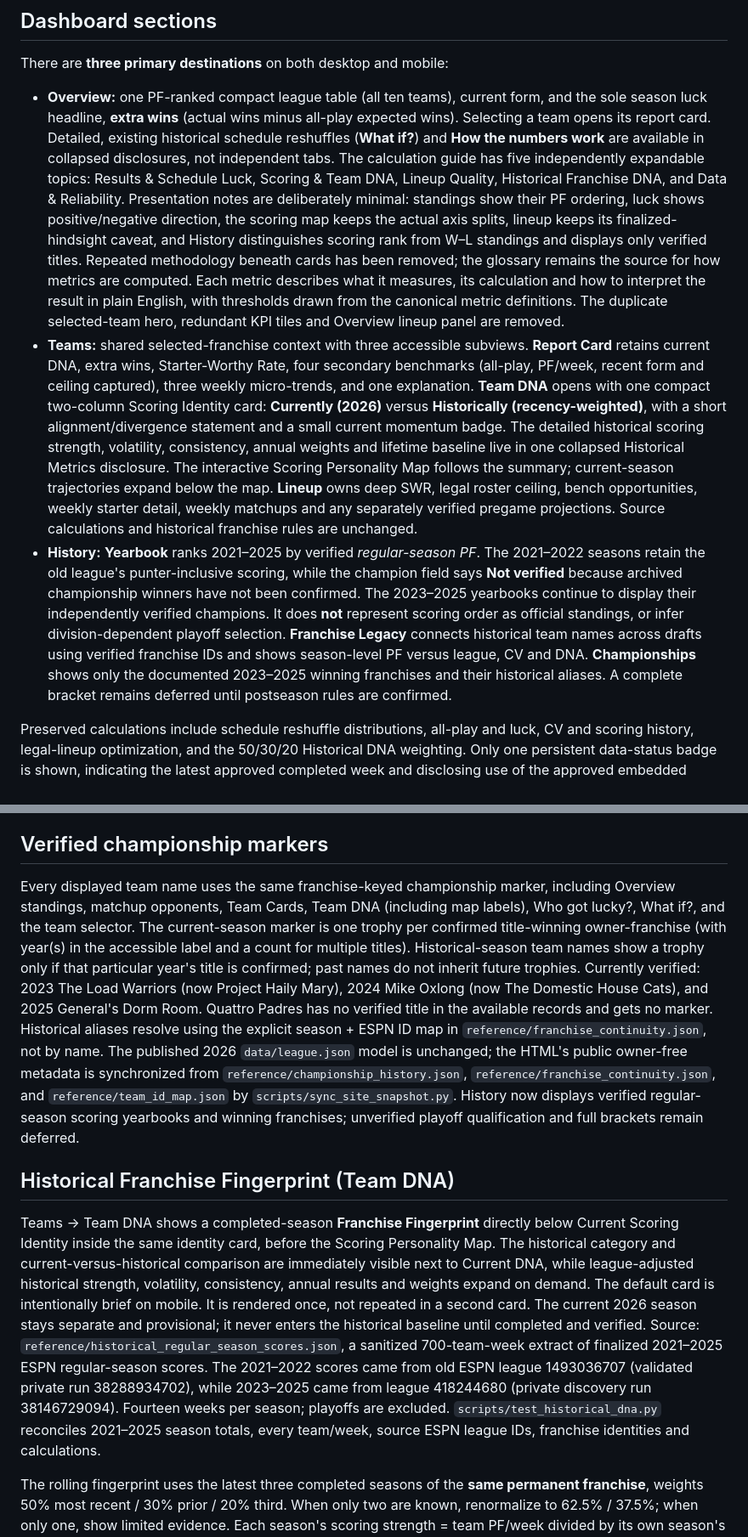
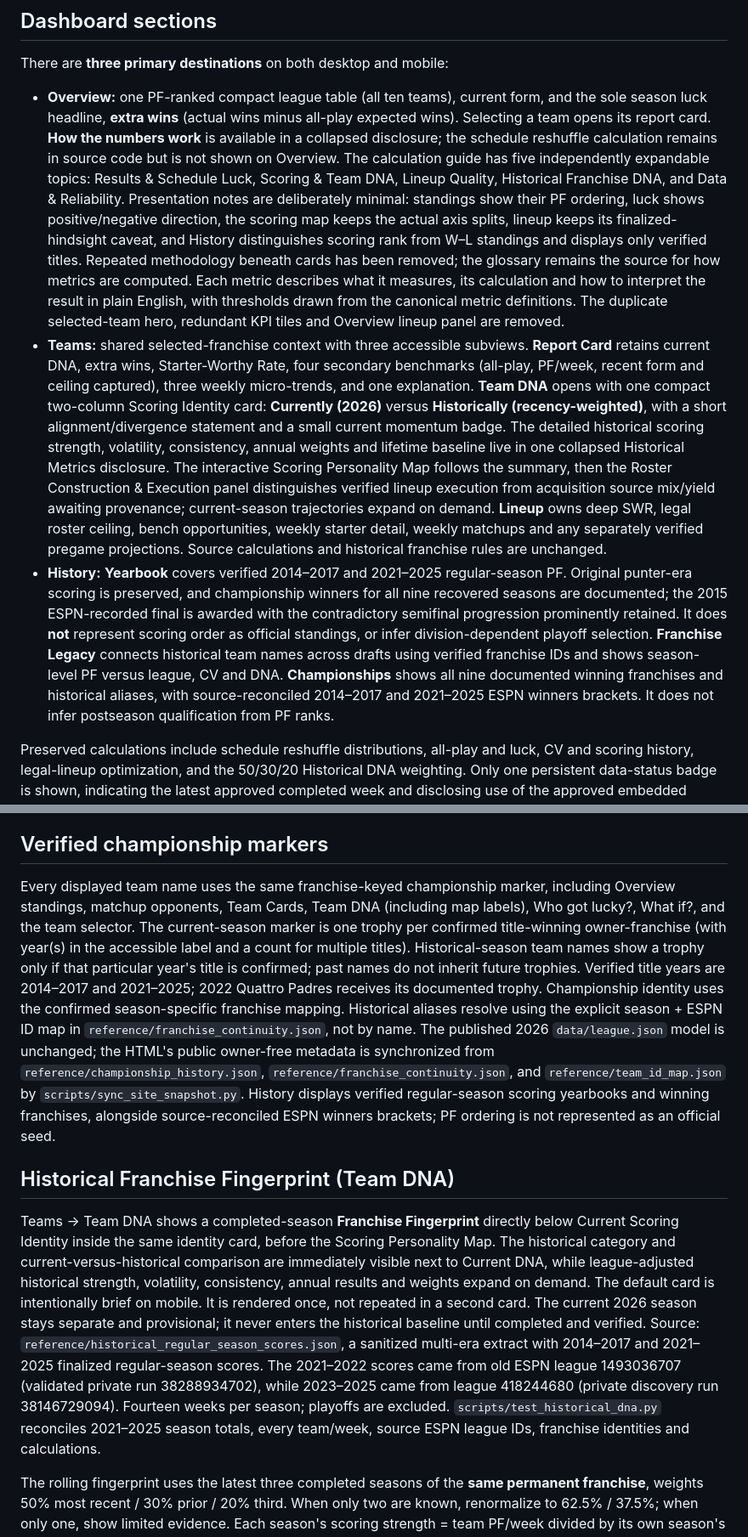
Before and after one commit to jawilloughbyii/fantasy-2k-infinitiy, a Markdown page: README.md, 2 parts joined by grey strips. Shown at 85% size. GitHub-like rendering.

Commit message:
Bring dashboard documentation in line with verified history and Week 5

```diff
--- a/README.md
+++ b/README.md
@@ -6,9 +6,9 @@ A read-only, mobile-friendly fantasy football league report for the 2026 season.
 
 There are **three primary destinations** on both desktop and mobile:
 
-- **Overview:** one PF-ranked compact league table (all ten teams), current form, and the sole season luck headline, **extra wins** (actual wins minus all-play expected wins). Selecting a team opens its report card. Detailed, existing historical schedule reshuffles (**What if?**) and **How the numbers work** are available in collapsed disclosures, not independent tabs. The calculation guide has five independently expandable topics: Results & Schedule Luck, Scoring & Team DNA, Lineup Quality, Historical Franchise DNA, and Data & Reliability. Presentation notes are deliberately minimal: standings show their PF ordering, luck shows positive/negative direction, the scoring map keeps the actual axis splits, lineup keeps its finalized-hindsight caveat, and History distinguishes scoring rank from W–L standings and displays only verified titles. Repeated methodology beneath cards has been removed; the glossary remains the source for how metrics are computed. Each metric describes what it measures, its calculation and how to interpret the result in plain English, with thresholds drawn from the canonical metric definitions. The duplicate selected-team hero, redundant KPI tiles and Overview lineup panel are removed.
-- **Teams:** shared selected-franchise context with three accessible subviews. **Report Card** retains current DNA, extra wins, Starter-Worthy Rate, four secondary benchmarks (all-play, PF/week, recent form and ceiling captured), three weekly micro-trends, and one explanation. **Team DNA** opens with one compact two-column Scoring Identity card: **Currently (2026)** versus **Historically (recency-weighted)**, with a short alignment/divergence statement and a small current momentum badge. The detailed historical scoring strength, volatility, consistency, annual weights and lifetime baseline live in one collapsed Historical Metrics disclosure. The interactive Scoring Personality Map follows the summary; current-season trajectories expand below the map. **Lineup** owns deep SWR, legal roster ceiling, bench opportunities, weekly starter detail, weekly matchups and any separately verified pregame projections. Source calculations and historical franchise rules are unchanged.
-- **History:** **Yearbook** ranks 2021–2025 by verified *regular-season PF*. The 2021–2022 seasons retain the old league's punter-inclusive scoring, while the champion field says **Not verified** because archived championship winners have not been confirmed. The 2023–2025 yearbooks continue to display their independently verified champions. It does **not** represent scoring order as official standings, or infer division-dependent playoff selection. **Franchise Legacy** connects historical team names across drafts using verified franchise IDs and shows season-level PF versus league, CV and DNA. **Championships** shows only the documented 2023–2025 winning franchises and their historical aliases. A complete bracket remains deferred until postseason rules are confirmed.
+- **Overview:** one PF-ranked compact league table (all ten teams), current form, and the sole season luck headline, **extra wins** (actual wins minus all-play expected wins). Selecting a team opens its report card. **How the numbers work** is available in a collapsed disclosure; the schedule reshuffle calculation remains in source code but is not shown on Overview. The calculation guide has five independently expandable topics: Results & Schedule Luck, Scoring & Team DNA, Lineup Quality, Historical Franchise DNA, and Data & Reliability. Presentation notes are deliberately minimal: standings show their PF ordering, luck shows positive/negative direction, the scoring map keeps the actual axis splits, lineup keeps its finalized-hindsight caveat, and History distinguishes scoring rank from W–L standings and displays only verified titles. Repeated methodology beneath cards has been removed; the glossary remains the source for how metrics are computed. Each metric describes what it measures, its calculation and how to interpret the result in plain English, with thresholds drawn from the canonical metric definitions. The duplicate selected-team hero, redundant KPI tiles and Overview lineup panel are removed.
+- **Teams:** shared selected-franchise context with three accessible subviews. **Report Card** retains current DNA, extra wins, Starter-Worthy Rate, four secondary benchmarks (all-play, PF/week, recent form and ceiling captured), three weekly micro-trends, and one explanation. **Team DNA** opens with one compact two-column Scoring Identity card: **Currently (2026)** versus **Historically (recency-weighted)**, with a short alignment/divergence statement and a small current momentum badge. The detailed historical scoring strength, volatility, consistency, annual weights and lifetime baseline live in one collapsed Historical Metrics disclosure. The interactive Scoring Personality Map follows the summary, then the Roster Construction & Execution panel distinguishes verified lineup execution from acquisition source mix/yield awaiting provenance; current-season trajectories expand on demand. **Lineup** owns deep SWR, legal roster ceiling, bench opportunities, weekly starter detail, weekly matchups and any separately verified pregame projections. Source calculations and historical franchise rules are unchanged.
+- **History:** **Yearbook** covers verified 2014–2017 and 2021–2025 regular-season PF. Original punter-era scoring is preserved, and championship winners for all nine recovered seasons are documented; the 2015 ESPN-recorded final is awarded with the contradictory semifinal progression prominently retained. It does **not** represent scoring order as official standings, or infer division-dependent playoff selection. **Franchise Legacy** connects historical team names across drafts using verified franchise IDs and shows season-level PF versus league, CV and DNA. **Championships** shows all nine documented winning franchises and historical aliases, with source-reconciled 2014–2017 and 2021–2025 ESPN winners brackets. It does not infer postseason qualification from PF ranks.
 
 Preserved calculations include schedule reshuffle distributions, all-play and luck, CV and scoring history, legal-lineup optimization, and the 50/30/20 Historical DNA weighting. Only one persistent data-status badge is shown, indicating the latest approved completed week and disclosing use of the approved embedded fallback when needed. The approved 2026 `data/league.json` data model and public ESPN credentials policy are unchanged. Current-year data and history use independent approved sources.
 
@@ -36,11 +36,11 @@ The original ESPN league ID `791996` and all ten 2014–2017 permanent franchise
 
 ## Verified championship markers
 
-Every displayed team name uses the same franchise-keyed championship marker, including Overview standings, matchup opponents, Team Cards, Team DNA (including map labels), Who got lucky?, What if?, and the team selector. The current-season marker is one trophy per confirmed title-winning owner-franchise (with year(s) in the accessible label and a count for multiple titles). Historical-season team names show a trophy only if that particular year's title is confirmed; past names do not inherit future trophies. Currently verified: 2023 The Load Warriors (now Project Haily Mary), 2024 Mike Oxlong (now The Domestic House Cats), and 2025 General's Dorm Room. Quattro Padres has no verified title in the available records and gets no marker. Historical aliases resolve using the explicit season + ESPN ID map in `reference/franchise_continuity.json`, not by name. The published 2026 `data/league.json` model is unchanged; the HTML's public owner-free metadata is synchronized from `reference/championship_history.json`, `reference/franchise_continuity.json`, and `reference/team_id_map.json` by `scripts/sync_site_snapshot.py`. History now displays verified regular-season scoring yearbooks and winning franchises; unverified playoff qualification and full brackets remain deferred.
+Every displayed team name uses the same franchise-keyed championship marker, including Overview standings, matchup opponents, Team Cards, Team DNA (including map labels), Who got lucky?, What if?, and the team selector. The current-season marker is one trophy per confirmed title-winning owner-franchise (with year(s) in the accessible label and a count for multiple titles). Historical-season team names show a trophy only if that particular year's title is confirmed; past names do not inherit future trophies. Verified title years are 2014–2017 and 2021–2025; 2022 Quattro Padres receives its documented trophy. Championship identity uses the confirmed season-specific franchise mapping. Historical aliases resolve using the explicit season + ESPN ID map in `reference/franchise_continuity.json`, not by name. The published 2026 `data/league.json` model is unchanged; the HTML's public owner-free metadata is synchronized from `reference/championship_history.json`, `reference/franchise_continuity.json`, and `reference/team_id_map.json` by `scripts/sync_site_snapshot.py`. History displays verified regular-season scoring yearbooks and winning franchises, alongside source-reconciled ESPN winners brackets; PF ordering is not represented as an official seed.
 
 ## Historical Franchise Fingerprint (Team DNA)
 
-Teams → Team DNA shows a completed-season **Franchise Fingerprint** directly below Current Scoring Identity inside the same identity card, before the Scoring Personality Map. The historical category and current-versus-historical comparison are immediately visible next to Current DNA, while league-adjusted historical strength, volatility, consistency, annual results and weights expand on demand. The default card is intentionally brief on mobile. It is rendered once, not repeated in a second card. The current 2026 season stays separate and provisional; it never enters the historical baseline until completed and verified. Source: `reference/historical_regular_season_scores.json`, a sanitized 700-team-week extract of finalized 2021–2025 ESPN regular-season scores. The 2021–2022 scores came from old ESPN league 1493036707 (validated private run 38288934702), while 2023–2025 came from league 418244680 (private discovery run 38146729094). Fourteen weeks per season; playoffs are excluded. `scripts/test_historical_dna.py` reconciles 2021–2025 season totals, every team/week, source ESPN league IDs, franchise identities and calculations.
+Teams → Team DNA shows a completed-season **Franchise Fingerprint** directly below Current Scoring Identity inside the same identity card, before the Scoring Personality Map. The historical category and current-versus-historical comparison are immediately visible next to Current DNA, while league-adjusted historical strength, volatility, consistency, annual results and weights expand on demand. The default card is intentionally brief on mobile. It is rendered once, not repeated in a second card. The current 2026 season stays separate and provisional; it never enters the historical baseline until completed and verified. Source: `reference/historical_regular_season_scores.json`, a sanitized multi-era extract with 2014–2017 and 2021–2025 finalized regular-season scores. The 2021–2022 scores came from old ESPN league 1493036707 (validated private run 38288934702), while 2023–2025 came from league 418244680 (private discovery run 38146729094). Fourteen weeks per season; playoffs are excluded. `scripts/test_historical_dna.py` reconciles 2021–2025 season totals, every team/week, source ESPN league IDs, franchise identities and calculations.
 
 The rolling fingerprint uses the latest three completed seasons of the **same permanent franchise**, weights 50% most recent / 30% prior / 20% third. When only two are known, renormalize to 62.5% / 37.5%; when only one, show limited evidence. Each season's scoring strength = team PF/week divided by its own season's league PF/week, minus one. Each season's CV = population SD of its 14 weekly final PF divided by its average PF/week. Weight these continuous dimensions first, then apply the canonical four-quadrant thresholds; do not average categorical DNA labels. Show actual per-year classification and weights. Unweighted lifetime context displays mean league-adjusted scoring, average CV, and persistence of the most frequently observed season quadrant (or mixed if tied). Titles do not decay and are maintained in the separate championship reference. The 2023 team in ESPN slot 6 belongs to a different owner and cannot contribute to the current slot-6 franchise's history. The current slot-6 franchise returns from 2021–2022 after a 2023 absence; its latest three completed seasons are 2025, 2024, and 2022. Historical data is public scoring, not owner identities, credentials, roster comparisons or unverified postseason conclusions. Updating weekly snapshots preserves the independent historical JSON block through `scripts/sync_site_snapshot.py`.
 
```
Also changed, not shown: other parts of README.md (+6 -2 lines).
